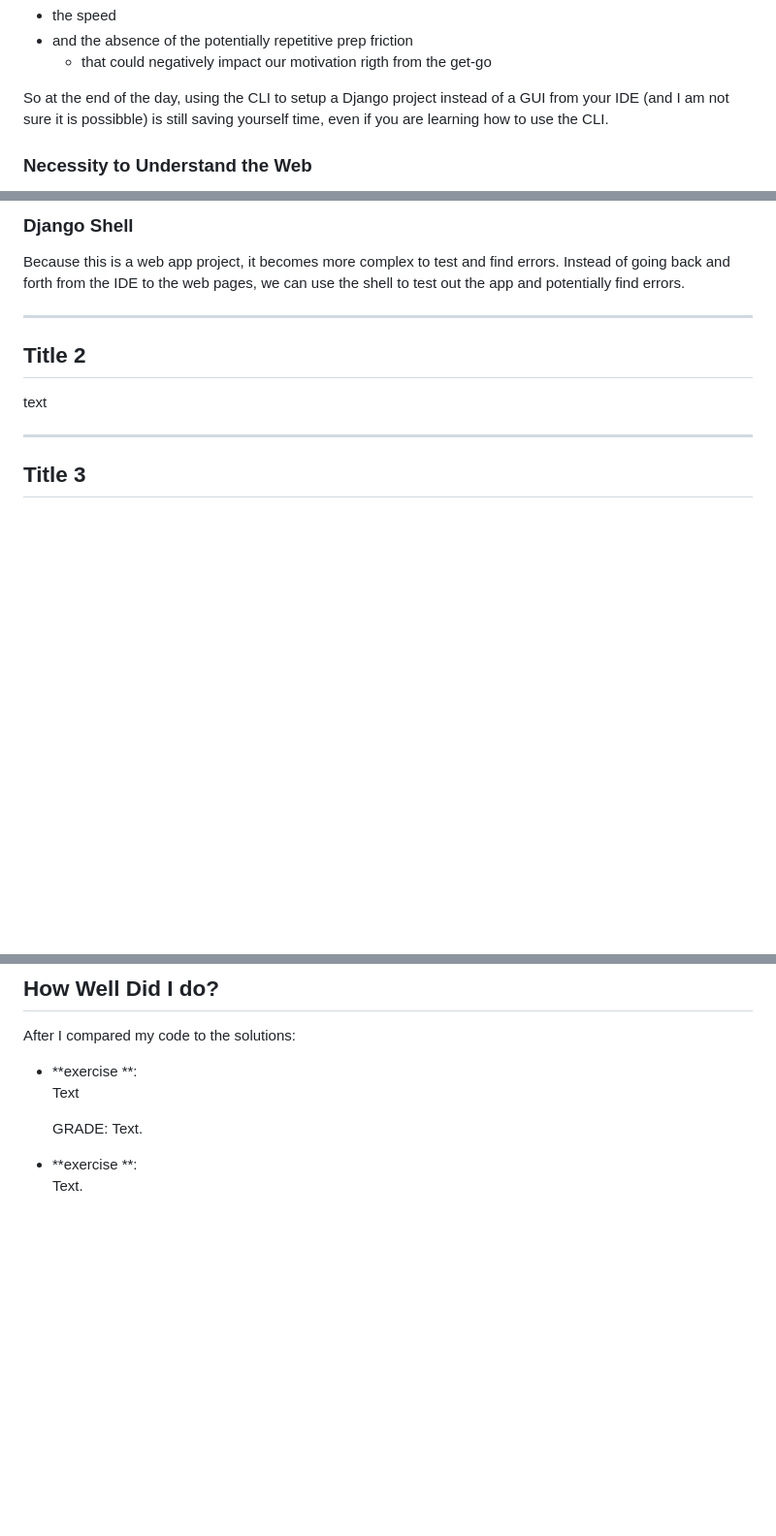
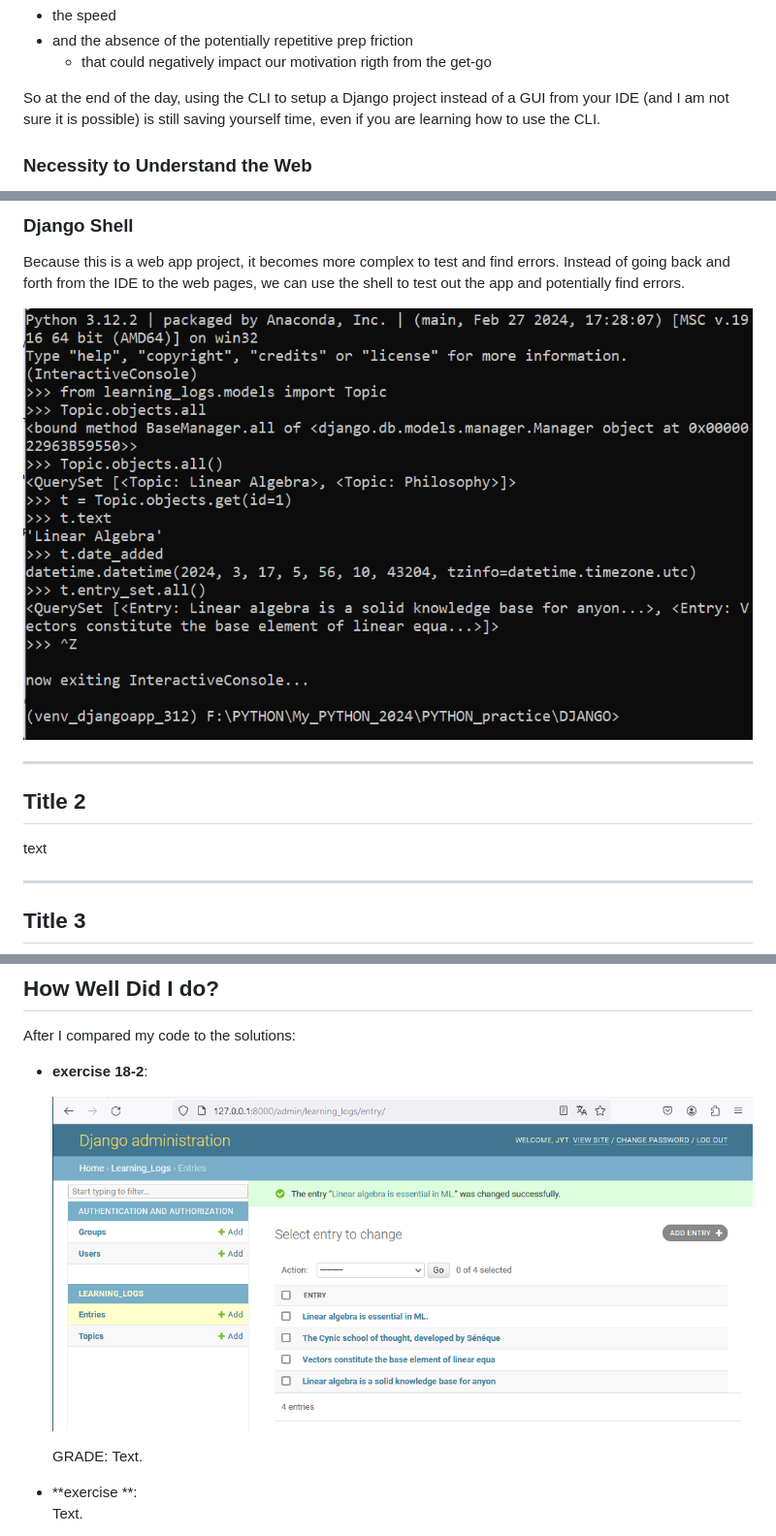
Before and after one commit to jendives2000/DJANGO, a Markdown page: README.md, 3 parts joined by grey strips. Shown: that part at 97% size. Drawn GitHub-style; pictures changed too: image-4.png (added); blank space fills up the shorter version.

Commit message:
Finished exercise 18-2 & added to README

```diff
--- a/README.md
+++ b/README.md
@@ -56,7 +56,7 @@ AND, this prep work is needed for EVERY new project. So with Django, we're looki
 - and the absence of the potentially repetitive prep friction
   - that could negatively impact our motivation rigth from the get-go
 
-So at the end of the day, using the CLI to setup a Django project instead of a GUI from your IDE (and I am not sure it is possibble) is still saving yourself time, even if you are learning how to use the CLI.
+So at the end of the day, using the CLI to setup a Django project instead of a GUI from your IDE (and I am not sure it is possible) is still saving yourself time, even if you are learning how to use the CLI.
 
 ### Necessity to Understand the Web
 
@@ -71,6 +71,8 @@ Then the model has to be prepared for migration and then it needs to be migrated
 ### Django Shell
 
 Because this is a web app project, it becomes more complex to test and find errors. Instead of going back and forth from the IDE to the web pages, we can use the shell to test out the app and potentially find errors.
+
+![alt text](image-3.png)
 
 ---
 
@@ -89,8 +91,9 @@ Text
 ## How Well Did I do?
 
 After I compared my code to the solutions:
-- **exercise **:
-  Text
+- **exercise 18-2**:
+
+  ![exercise 18-2: short entries](image-4.png)
 
   GRADE: Text.
 
```
Also changed, not shown: 1 other file.
